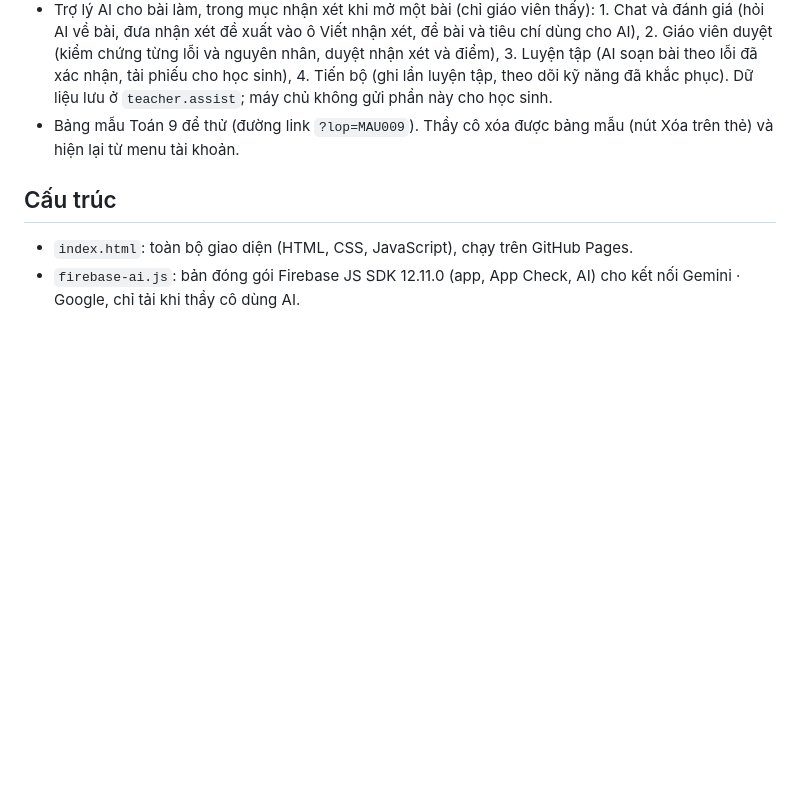
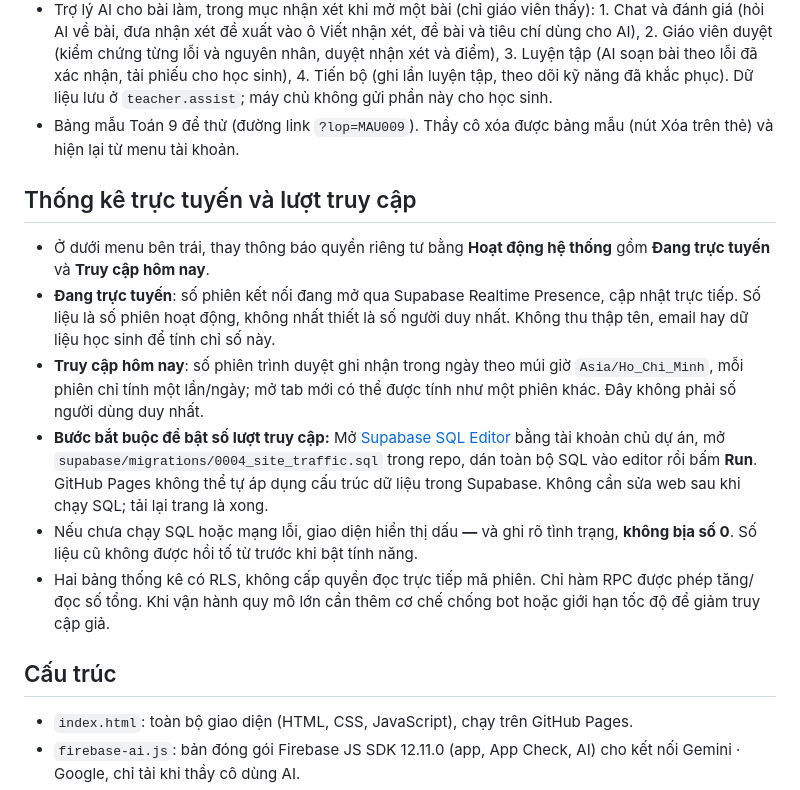
Before and after one commit to thiebithocsovn/tuongai, a Markdown page: README.md, the part around the change. GitHub-like rendering; blank space fills up the shorter version.

Commit message:
Document traffic dashboard and Supabase SQL activation steps

```diff
--- a/README.md
+++ b/README.md
@@ -29,6 +29,15 @@ Mở trên web: https://thiebithocsovn.github.io/tuongai/
 - Trợ lý AI cho bài làm, trong mục nhận xét khi mở một bài (chỉ giáo viên thấy): 1. Chat và đánh giá (hỏi AI về bài, đưa nhận xét đề xuất vào ô Viết nhận xét, đề bài và tiêu chí dùng cho AI), 2. Giáo viên duyệt (kiểm chứng từng lỗi và nguyên nhân, duyệt nhận xét và điểm), 3. Luyện tập (AI soạn bài theo lỗi đã xác nhận, tải phiếu cho học sinh), 4. Tiến bộ (ghi lần luyện tập, theo dõi kỹ năng đã khắc phục). Dữ liệu lưu ở `teacher.assist`; máy chủ không gửi phần này cho học sinh.
 - Bảng mẫu Toán 9 để thử (đường link `?lop=MAU009`). Thầy cô xóa được bảng mẫu (nút Xóa trên thẻ) và hiện lại từ menu tài khoản.
 
+## Thống kê trực tuyến và lượt truy cập
+
+- Ở dưới menu bên trái, thay thông báo quyền riêng tư bằng **Hoạt động hệ thống** gồm **Đang trực tuyến** và **Truy cập hôm nay**.
+- **Đang trực tuyến**: số phiên kết nối đang mở qua Supabase Realtime Presence, cập nhật trực tiếp. Số liệu là số phiên hoạt động, không nhất thiết là số người duy nhất. Không thu thập tên, email hay dữ liệu học sinh để tính chỉ số này.
+- **Truy cập hôm nay**: số phiên trình duyệt ghi nhận trong ngày theo múi giờ `Asia/Ho_Chi_Minh`, mỗi phiên chỉ tính một lần/ngày; mở tab mới có thể được tính như một phiên khác. Đây không phải số người dùng duy nhất.
+- **Bước bắt buộc để bật số lượt truy cập:** Mở [Supabase SQL Editor](https://supabase.com/dashboard/project/vnxffqpszykkjueawtfr/sql/new) bằng tài khoản chủ dự án, mở `supabase/migrations/0004_site_traffic.sql` trong repo, dán toàn bộ SQL vào editor rồi bấm **Run**. GitHub Pages không thể tự áp dụng cấu trúc dữ liệu trong Supabase. Không cần sửa web sau khi chạy SQL; tải lại trang là xong.
+- Nếu chưa chạy SQL hoặc mạng lỗi, giao diện hiển thị dấu **—** và ghi rõ tình trạng, **không bịa số 0**. Số liệu cũ không được hồi tố từ trước khi bật tính năng.
+- Hai bảng thống kê có RLS, không cấp quyền đọc trực tiếp mã phiên. Chỉ hàm RPC được phép tăng/đọc số tổng. Khi vận hành quy mô lớn cần thêm cơ chế chống bot hoặc giới hạn tốc độ để giảm truy cập giả.
+
 ## Cấu trúc
 
 - `index.html`: toàn bộ giao diện (HTML, CSS, JavaScript), chạy trên GitHub Pages.
```
